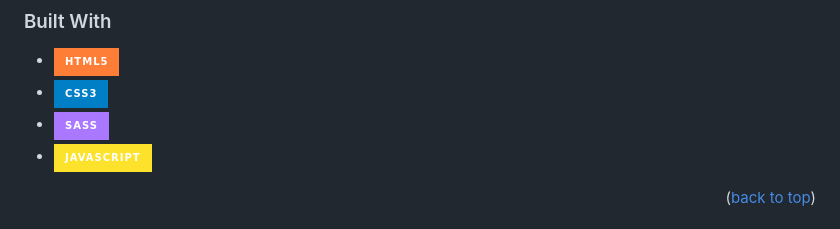
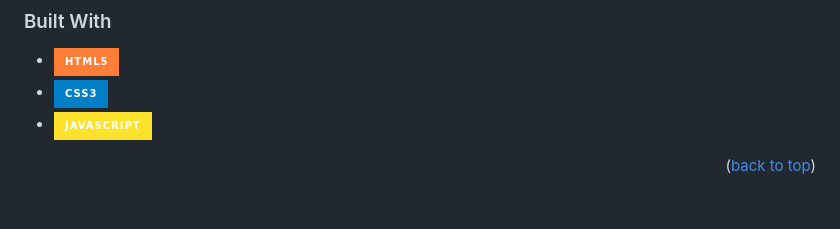
Before and after one commit to DevTruce/bankist, a Markdown page: README.md, the part around the change. Drawn GitHub-style; badges without logos.

```diff
--- a/README.md
+++ b/README.md
@@ -74,7 +74,6 @@ Here are some features that are available within the Bankist app.
 
 - [![HTML5][html5-icon]][html5-link]
 - [![CSS3][css3-icon]][css3-link]
-- [![SASS][sass-icon]][sass-link]
 - [![JavaScript][JavaScript-icon]][JavaScript-link]
 
 <p align="right">(<a href="#readme-top">back to top</a>)</p>
```
